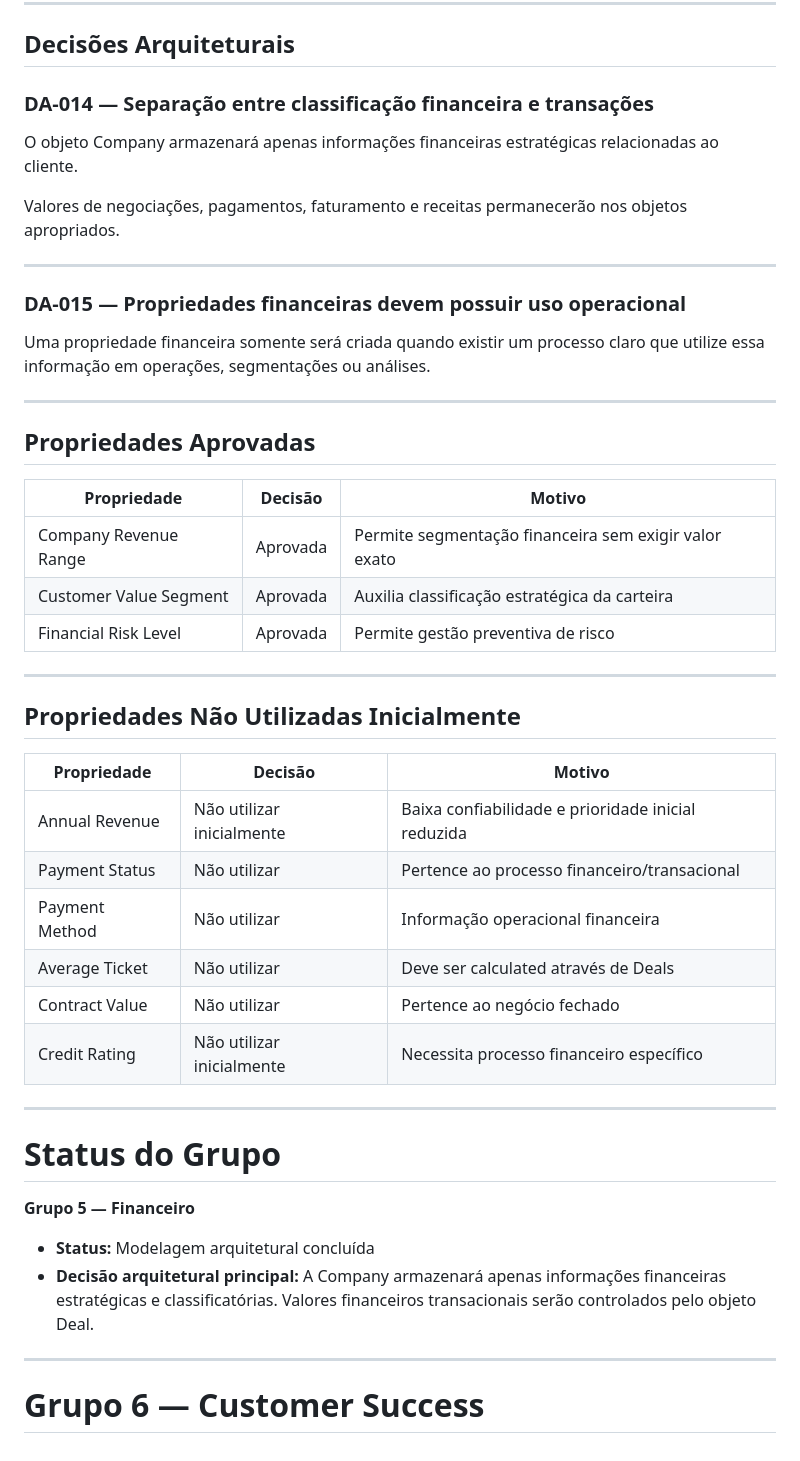
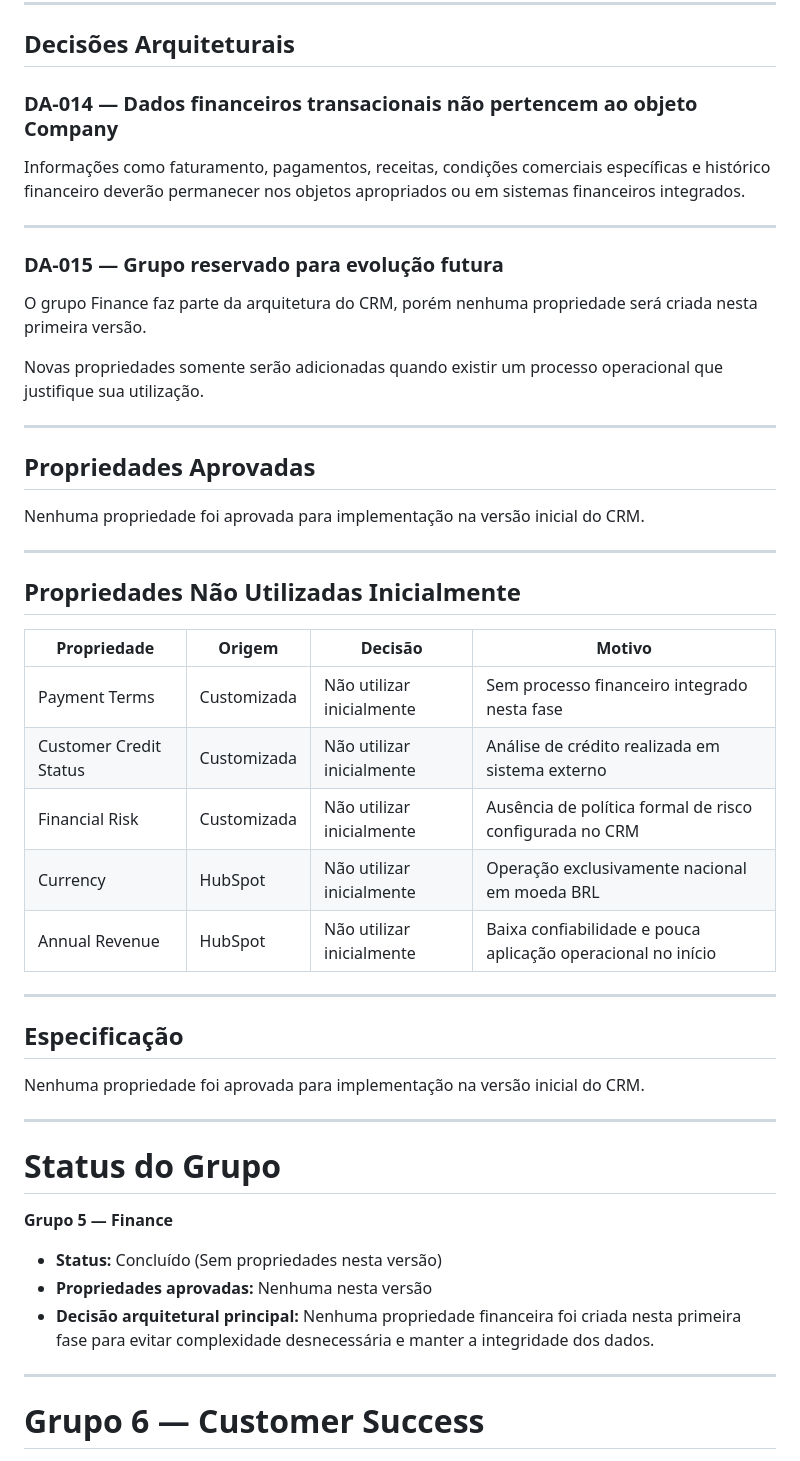
Before and after one commit to karlateshima2012-create/Creative-Print-RevOps-Lab, a Markdown page: 01-crm-architecture/Company_Data_Dictionary.md, the part around the change. Rendered like a GitHub page.

Commit message:
docs(company): consolida DAs (DA-014, DA-015), ausencia de propriedades na v1 do Grupo 5 (Finance) e marca Completed no Implementation Plan

```diff
--- a/01-crm-architecture/Company_Data_Dictionary.md
+++ b/01-crm-architecture/Company_Data_Dictionary.md
@@ -1298,49 +1298,51 @@ As propriedades deste grupo têm como objetivo:
 
 ## Decisões Arquiteturais
 
-### DA-014 — Separação entre classificação financeira e transações
-
-O objeto Company armazenará apenas informações financeiras estratégicas relacionadas ao cliente.
-
-Valores de negociações, pagamentos, faturamento e receitas permanecerão nos objetos apropriados.
-
----
-
-### DA-015 — Propriedades financeiras devem possuir uso operacional
-
-Uma propriedade financeira somente será criada quando existir um processo claro que utilize essa informação em operações, segmentações ou análises.
+### DA-014 — Dados financeiros transacionais não pertencem ao objeto Company
+
+Informações como faturamento, pagamentos, receitas, condições comerciais específicas e histórico financeiro deverão permanecer nos objetos apropriados ou em sistemas financeiros integrados.
+
+---
+
+### DA-015 — Grupo reservado para evolução futura
+
+O grupo Finance faz parte da arquitetura do CRM, porém nenhuma propriedade será criada nesta primeira versão.
+
+Novas propriedades somente serão adicionadas quando existir um processo operacional que justifique sua utilização.
 
 ---
 
 ## Propriedades Aprovadas
 
-| Propriedade | Decisão | Motivo |
-| --- | --- | --- |
-| Company Revenue Range | Aprovada | Permite segmentação financeira sem exigir valor exato |
-| Customer Value Segment | Aprovada | Auxilia classificação estratégica da carteira |
-| Financial Risk Level | Aprovada | Permite gestão preventiva de risco |
+Nenhuma propriedade foi aprovada para implementação na versão inicial do CRM.
 
 ---
 
 ## Propriedades Não Utilizadas Inicialmente
 
-| Propriedade | Decisão | Motivo |
-| --- | --- | --- |
-| Annual Revenue | Não utilizar inicialmente | Baixa confiabilidade e prioridade inicial reduzida |
-| Payment Status | Não utilizar | Pertence ao processo financeiro/transacional |
-| Payment Method | Não utilizar | Informação operacional financeira |
-| Average Ticket | Não utilizar | Deve ser calculated através de Deals |
-| Contract Value | Não utilizar | Pertence ao negócio fechado |
-| Credit Rating | Não utilizar inicialmente | Necessita processo financeiro específico |
+| Propriedade | Origem | Decisão | Motivo |
+| --- | --- | --- | --- |
+| Payment Terms | Customizada | Não utilizar inicialmente | Sem processo financeiro integrado nesta fase |
+| Customer Credit Status | Customizada | Não utilizar inicialmente | Análise de crédito realizada em sistema externo |
+| Financial Risk | Customizada | Não utilizar inicialmente | Ausência de política formal de risco configurada no CRM |
+| Currency | HubSpot | Não utilizar inicialmente | Operação exclusivamente nacional em moeda BRL |
+| Annual Revenue | HubSpot | Não utilizar inicialmente | Baixa confiabilidade e pouca aplicação operacional no início |
+
+---
+
+## Especificação
+
+Nenhuma propriedade foi aprovada para implementação na versão inicial do CRM.
 
 ---
 
 # Status do Grupo
 
-**Grupo 5 — Financeiro**
-
-- **Status:** Modelagem arquitetural concluída
-- **Decisão arquitetural principal:** A Company armazenará apenas informações financeiras estratégicas e classificatórias. Valores financeiros transacionais serão controlados pelo objeto Deal.
+**Grupo 5 — Finance**
+
+- **Status:** Concluído (Sem propriedades nesta versão)
+- **Propriedades aprovadas:** Nenhuma nesta versão
+- **Decisão arquitetural principal:** Nenhuma propriedade financeira foi criada nesta primeira fase para evitar complexidade desnecessária e manter a integridade dos dados.
 
 ---
 
```
Also changed, not shown: 01-crm-architecture/CRM_Data_Governance.md (+2 -2 lines), 01-crm-architecture/HubSpot_Implementation_Plan.md (+3 -2 lines).
